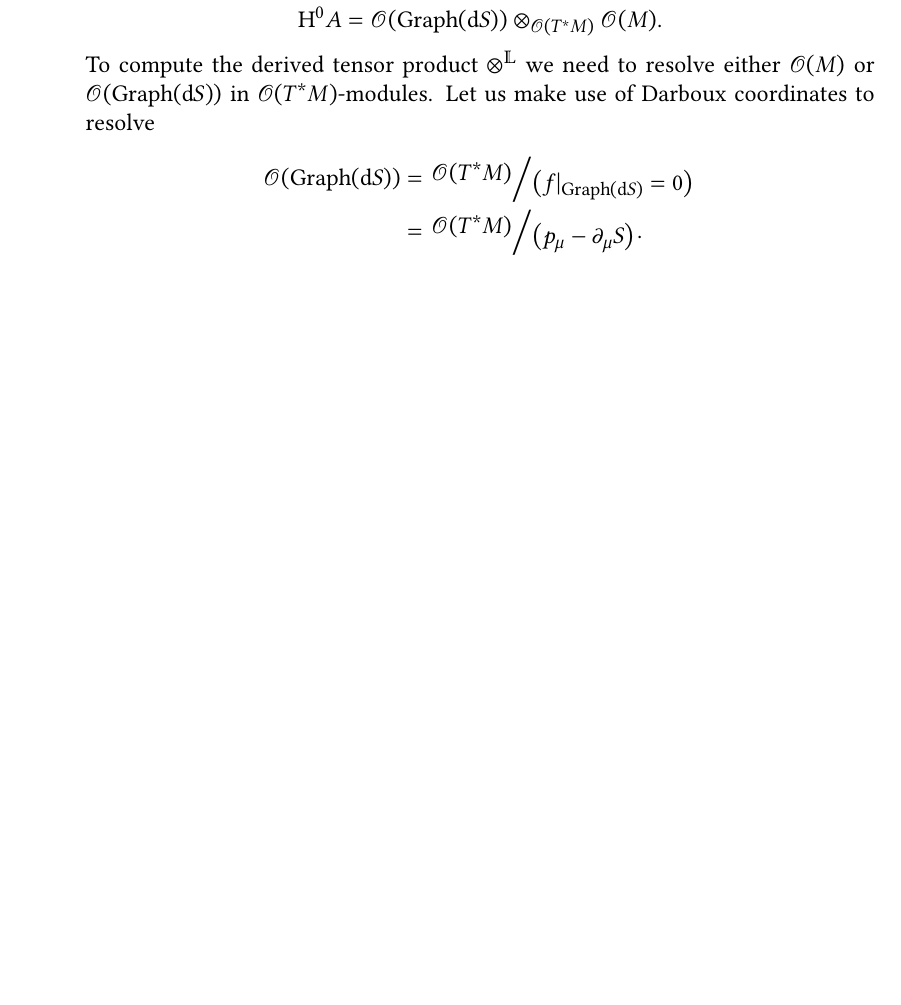
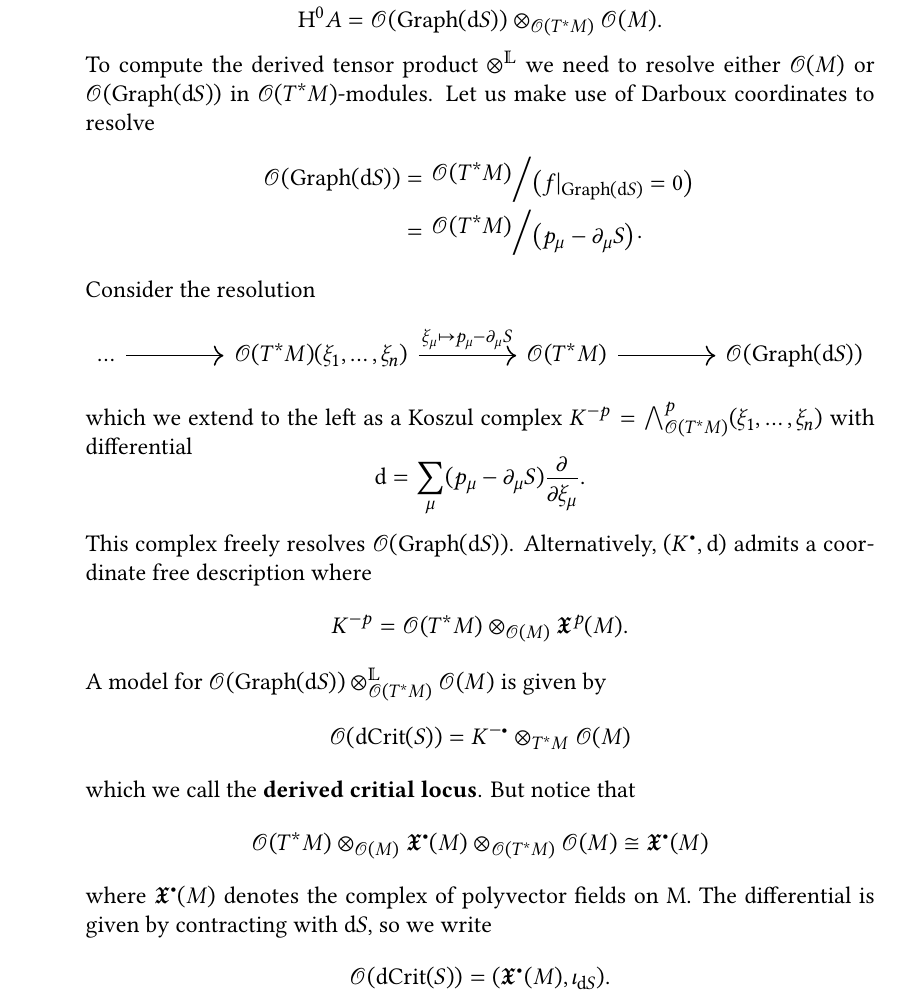
Before and after one commit to ruimp/qftmath, a LaTeX thesis (main.tex, which reads lecture2.tex): part of page 6 of 7, cut so that both start at the same text, the shorter picture padded with empty space. Compiled offline with XeLaTeX.

Commit message:
finish lec2

```diff
--- a/lecture2.tex
+++ b/lecture2.tex
@@ -46,5 +46,36 @@ In this lecture we consider a naive example that aims to exemplify how the Euler
       \bigslant{\Ocal(T^* M)}{ \bigl( f \vert_{\Graph(\drm S)} = 0 \bigr) } \\
                             &= \bigslant{ \Ocal( T^* M )}{ \bigl( p_{\mu} - \partial_\mu S \bigr) }.
     \end{align*}
+    Consider the resolution
+    \begin{equation*}
+      \begin{tikzcd}[column sep=4.1em]
+        \dots \arrow[r] &
+        \Ocal(T^* M) (\xi_1, \dots, \xi_n) \arrow[r, "\xi_{\mu} \mapsto p_{\mu} - \partial_{\mu} S"] &
+        \Ocal(T^* M) \arrow[r] &
+        \Ocal(\Graph(\drm S))
+      \end{tikzcd}
+    \end{equation*}
+    which we extend to the left as a Koszul complex
+    $K^{-p} = \bigwedge_{\Ocal(T^* M)}^p (\xi_1, \dots, \xi_n)$
+    with differential
+    \begin{equation*}
+      \drm = \sum_{\mu} (p_{\mu} - \partial_{\mu} S) \frac{\partial}{\partial \xi_{\mu}}.
+    \end{equation*}
+    This complex freely resolves $\Ocal(\Graph(\drm S))$. Alternatively, $(K^\bullet, \drm)$ admits a coordinate free description where
+    \begin{equation*}
+      K^{-p} = \Ocal(T^* M) \otimes_{\Ocal(M)} \Xfrak^p (M).
+    \end{equation*}
+    A model for $\Ocal(\Graph(\drm S)) \otimes_{\Ocal(T^* M)}^{\Lbb} \Ocal(M)$ is given by
+    \begin{equation*}
+      \Ocal(\dCrit(S)) = K^{-\bullet} \otimes_{T^* M} \Ocal(M)
+    \end{equation*}
+    which we call the \textbf{derived critial locus}. But notice that
+    \begin{equation*}
+      \Ocal(T^* M) \otimes_{\Ocal(M)} \Xfrak^\bullet(M) \otimes_{\Ocal(T^* M)} \Ocal(M) \cong \Xfrak^\bullet(M)
+    \end{equation*}
+    where $\Xfrak^\bullet(M)$ denotes the complex of polyvector fields on M. The differential is given by contracting with $\drm S$, so we write
+    \begin{equation*}
+      \Ocal(\dCrit(S)) = (\Xfrak^\bullet(M), \iota_{\drm S}).
+    \end{equation*}
   \end{itemize}
 \end{example}
--- a/main.tex
+++ b/main.tex
@@ -44,14 +44,16 @@
 \newcommand{\Ecal}{\mathcal{E}}
 \newcommand{\Fcal}{\mathcal{F}}
 \newcommand{\Ocal}{\mathcal{O}}
+\newcommand{\Xfrak}{\mathfrak{X}}
 \newcommand{\Rbb}{\mathbb{R}}
 \newcommand{\Lbb}{\mathbb{L}}
 \newcommand{\drm}{\mathrm{d}}
 \newcommand{\Hrm}{\mathrm{H}}
 \newcommand{\dd}{\, \mathrm{d}}
 \newcommand{\hodge}{{\star}}
-\newcommand{\bigslant}[2]{{\left.\raisebox{.2em}{$#1$}\middle/\raisebox{-.2em}{$#2$}\right.}} % slanted quotient
+\newcommand{\bigslant}[2]{{\left.\raisebox{.2em}{$#1$}\middle/\raisebox{-.2em}{$#2$}\right.}}
 \DeclareMathOperator{\Crit}{Crit}
+\DeclareMathOperator{\dCrit}{dCrit}
 \DeclareMathOperator{\Graph}{Graph}
 
 \title{Quantum Field Theory for Mathematicians}
```
Also changed, not shown: main.pdf, 1 other file.
